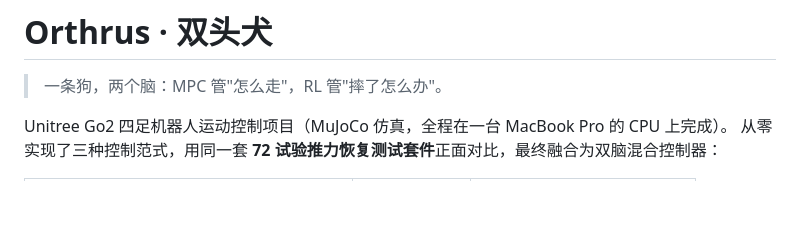
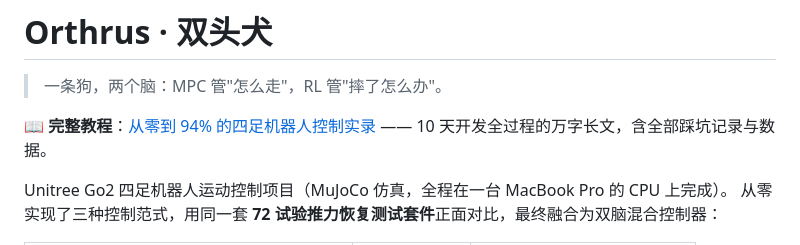
Before and after one commit to weiwei-gu/Orthrus, a Markdown page: README.md, the part around the change. GitHub-like rendering; blank space fills up the shorter version.

Commit message:
README 添加教程链接 (GitHub Pages)

```diff
--- a/README.md
+++ b/README.md
@@ -1,6 +1,8 @@
 # Orthrus · 双头犬
 
 > 一条狗，两个脑：MPC 管"怎么走"，RL 管"摔了怎么办"。
+
+📖 **完整教程**：[从零到 94% 的四足机器人控制实录](https://weiwei-gu.github.io/Orthrus/) —— 10 天开发全过程的万字长文，含全部踩坑记录与数据。
 
 Unitree Go2 四足机器人运动控制项目（MuJoCo 仿真，全程在一台 MacBook Pro 的 CPU 上完成）。
 从零实现了三种控制范式，用同一套 **72 试验推力恢复测试套件**正面对比，最终融合为双脑混合控制器：
```
